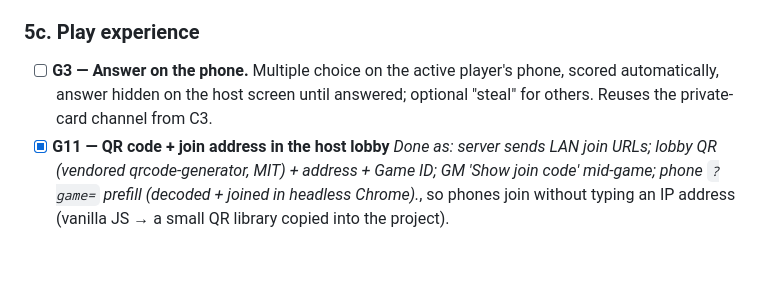
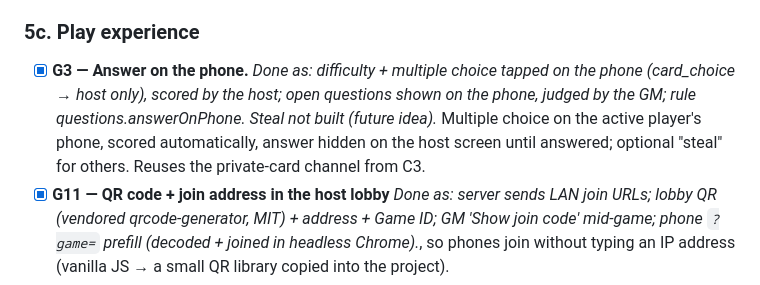
Before and after one commit to mojeebahmed/triventurex, a Markdown page: IMPROVEMENT-PLAN.md, the part around the change. GitHub-like rendering; blank space fills up the shorter version.

Commit message:
Plan: tick G3
Co-Authored-By: Claude Opus 5.5 <noreply@anthropic.com>

```diff
--- a/IMPROVEMENT-PLAN.md
+++ b/IMPROVEMENT-PLAN.md
@@ -181,7 +181,7 @@ _Brainstormed 2026-10-17 with Mojeeb. Order: 5a → 5b → 5c. Every setting has
     - Animation speed: normal · fast (token hops, dice overlay)
 
 ### 5c. Play experience
-- [ ] **G3 — Answer on the phone.** Multiple choice on the active player's phone, scored automatically, answer hidden on the host screen until answered; optional "steal" for others. Reuses the private-card channel from C3.
+- [x] **G3 — Answer on the phone.** _Done as: difficulty + multiple choice tapped on the phone (card_choice → host only), scored by the host; open questions shown on the phone, judged by the GM; rule questions.answerOnPhone. Steal not built (future idea)._ Multiple choice on the active player's phone, scored automatically, answer hidden on the host screen until answered; optional "steal" for others. Reuses the private-card channel from C3.
 - [x] **G11 — QR code + join address in the host lobby** _Done as: server sends LAN join URLs; lobby QR (vendored qrcode-generator, MIT) + address + Game ID; GM 'Show join code' mid-game; phone `?game=` prefill (decoded + joined in headless Chrome)._, so phones join without typing an IP address (vanilla JS → a small QR library copied into the project).
 - [x] **G15 — Presentation mode** _Done as: 📺 / P key, body.presenting + Fullscreen API, GM tools behind ⚙️, bigger sidebar and cards, idle pointer hides; CONFIG.PRESENTATION._ (works offline): one button → full screen, GM panel hidden, large board/scoreboard; a small floating ⚙️ opens GM controls. For playing on a TV mirrored from the laptop.
 - [ ] **G16 — Second-screen display** (`/display`, needs the server): the TV shows board, tokens, scoreboard, dice and the public part of cards; the laptop keeps the host controls. Secrets stay hidden (action cards; question answers until revealed). Needs the host to send the board to the server at game start.
```
